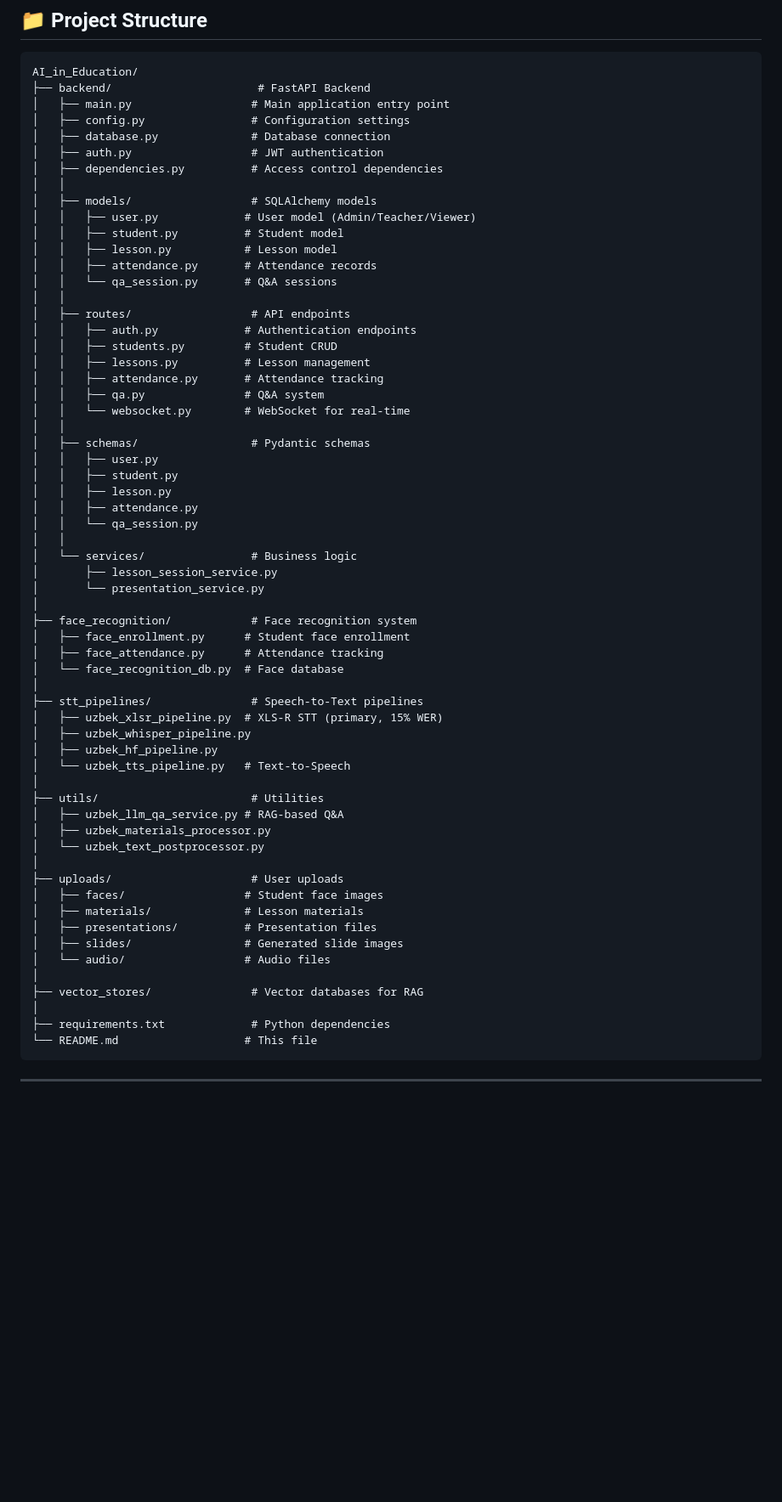
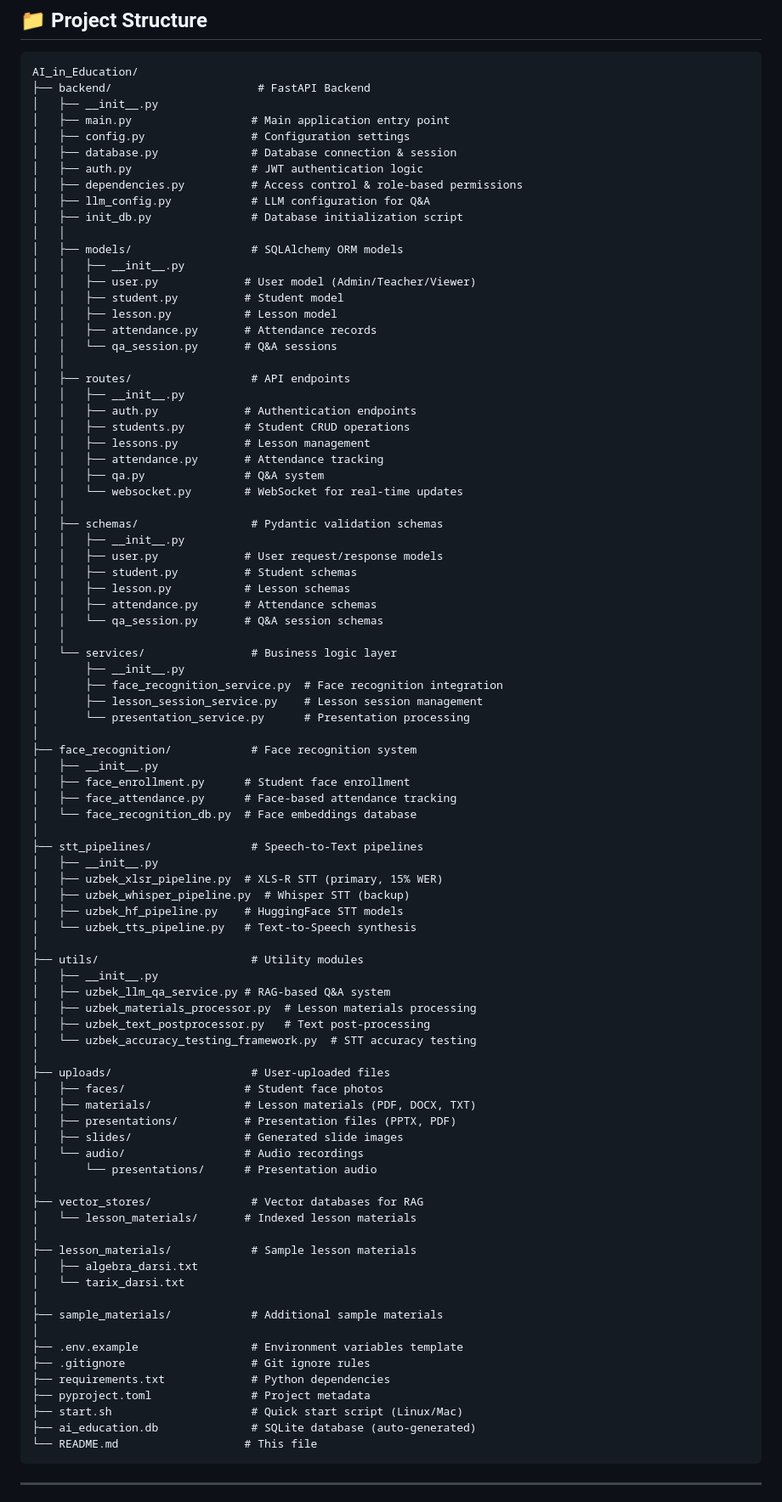
Before and after one commit to umaraliyev0101/AI_for_Education, a Markdown page: README.md, the part around the change. Shown at 85% size. Drawn GitHub-style; blank space fills up the shorter version.

Commit message:
fix: folder structure in readme updated

````diff
--- a/README.md
+++ b/README.md
@@ -86,13 +86,17 @@ Default admin credentials:
 ```
 AI_in_Education/
 ├── backend/                      # FastAPI Backend
+│   ├── __init__.py
 │   ├── main.py                  # Main application entry point
 │   ├── config.py                # Configuration settings
-│   ├── database.py              # Database connection
-│   ├── auth.py                  # JWT authentication
-│   ├── dependencies.py          # Access control dependencies
+│   ├── database.py              # Database connection & session
+│   ├── auth.py                  # JWT authentication logic
+│   ├── dependencies.py          # Access control & role-based permissions
+│   ├── llm_config.py            # LLM configuration for Q&A
+│   ├── init_db.py               # Database initialization script
 │   │
-│   ├── models/                  # SQLAlchemy models
+│   ├── models/                  # SQLAlchemy ORM models
+│   │   ├── __init__.py
 │   │   ├── user.py             # User model (Admin/Teacher/Viewer)
 │   │   ├── student.py          # Student model
 │   │   ├── lesson.py           # Lesson model
@@ -100,50 +104,71 @@ AI_in_Education/
 │   │   └── qa_session.py       # Q&A sessions
 │   │
 │   ├── routes/                  # API endpoints
+│   │   ├── __init__.py
 │   │   ├── auth.py             # Authentication endpoints
-│   │   ├── students.py         # Student CRUD
+│   │   ├── students.py         # Student CRUD operations
 │   │   ├── lessons.py          # Lesson management
 │   │   ├── attendance.py       # Attendance tracking
 │   │   ├── qa.py               # Q&A system
-│   │   └── websocket.py        # WebSocket for real-time
+│   │   └── websocket.py        # WebSocket for real-time updates
 │   │
-│   ├── schemas/                 # Pydantic schemas
-│   │   ├── user.py
-│   │   ├── student.py
-│   │   ├── lesson.py
-│   │   ├── attendance.py
-│   │   └── qa_session.py
+│   ├── schemas/                 # Pydantic validation schemas
+│   │   ├── __init__.py
+│   │   ├── user.py             # User request/response models
+│   │   ├── student.py          # Student schemas
+│   │   ├── lesson.py           # Lesson schemas
+│   │   ├── attendance.py       # Attendance schemas
+│   │   └── qa_session.py       # Q&A session schemas
 │   │
-│   └── services/                # Business logic
-│       ├── lesson_session_service.py
-│       └── presentation_service.py
+│   └── services/                # Business logic layer
+│       ├── __init__.py
+│       ├── face_recognition_service.py  # Face recognition integration
+│       ├── lesson_session_service.py    # Lesson session management
+│       └── presentation_service.py      # Presentation processing
 │
 ├── face_recognition/            # Face recognition system
+│   ├── __init__.py
 │   ├── face_enrollment.py      # Student face enrollment
-│   ├── face_attendance.py      # Attendance tracking
-│   └── face_recognition_db.py  # Face database
+│   ├── face_attendance.py      # Face-based attendance tracking
+│   └── face_recognition_db.py  # Face embeddings database
 │
 ├── stt_pipelines/               # Speech-to-Text pipelines
+│   ├── __init__.py
 │   ├── uzbek_xlsr_pipeline.py  # XLS-R STT (primary, 15% WER)
-│   ├── uzbek_whisper_pipeline.py
-│   ├── uzbek_hf_pipeline.py
-│   └── uzbek_tts_pipeline.py   # Text-to-Speech
+│   ├── uzbek_whisper_pipeline.py  # Whisper STT (backup)
+│   ├── uzbek_hf_pipeline.py    # HuggingFace STT models
+│   └── uzbek_tts_pipeline.py   # Text-to-Speech synthesis
 │
-├── utils/                       # Utilities
-│   ├── uzbek_llm_qa_service.py # RAG-based Q&A
-│   ├── uzbek_materials_processor.py
-│   └── uzbek_text_postprocessor.py
+├── utils/                       # Utility modules
+│   ├── __init__.py
+│   ├── uzbek_llm_qa_service.py # RAG-based Q&A system
+│   ├── uzbek_materials_processor.py  # Lesson materials processing
+│   ├── uzbek_text_postprocessor.py   # Text post-processing
+│   └── uzbek_accuracy_testing_framework.py  # STT accuracy testing
 │
-├── uploads/                     # User uploads
-│   ├── faces/                  # Student face images
-│   ├── materials/              # Lesson materials
-│   ├── presentations/          # Presentation files
+├── uploads/                     # User-uploaded files
+│   ├── faces/                  # Student face photos
+│   ├── materials/              # Lesson materials (PDF, DOCX, TXT)
+│   ├── presentations/          # Presentation files (PPTX, PDF)
 │   ├── slides/                 # Generated slide images
-│   └── audio/                  # Audio files
+│   └── audio/                  # Audio recordings
+│       └── presentations/      # Presentation audio
 │
 ├── vector_stores/               # Vector databases for RAG
+│   └── lesson_materials/       # Indexed lesson materials
 │
+├── lesson_materials/            # Sample lesson materials
+│   ├── algebra_darsi.txt
+│   └── tarix_darsi.txt
+│
+├── sample_materials/            # Additional sample materials
+│
+├── .env.example                 # Environment variables template
+├── .gitignore                   # Git ignore rules
 ├── requirements.txt             # Python dependencies
+├── pyproject.toml               # Project metadata
+├── start.sh                     # Quick start script (Linux/Mac)
+├── ai_education.db              # SQLite database (auto-generated)
 └── README.md                   # This file
 ```
 
````
